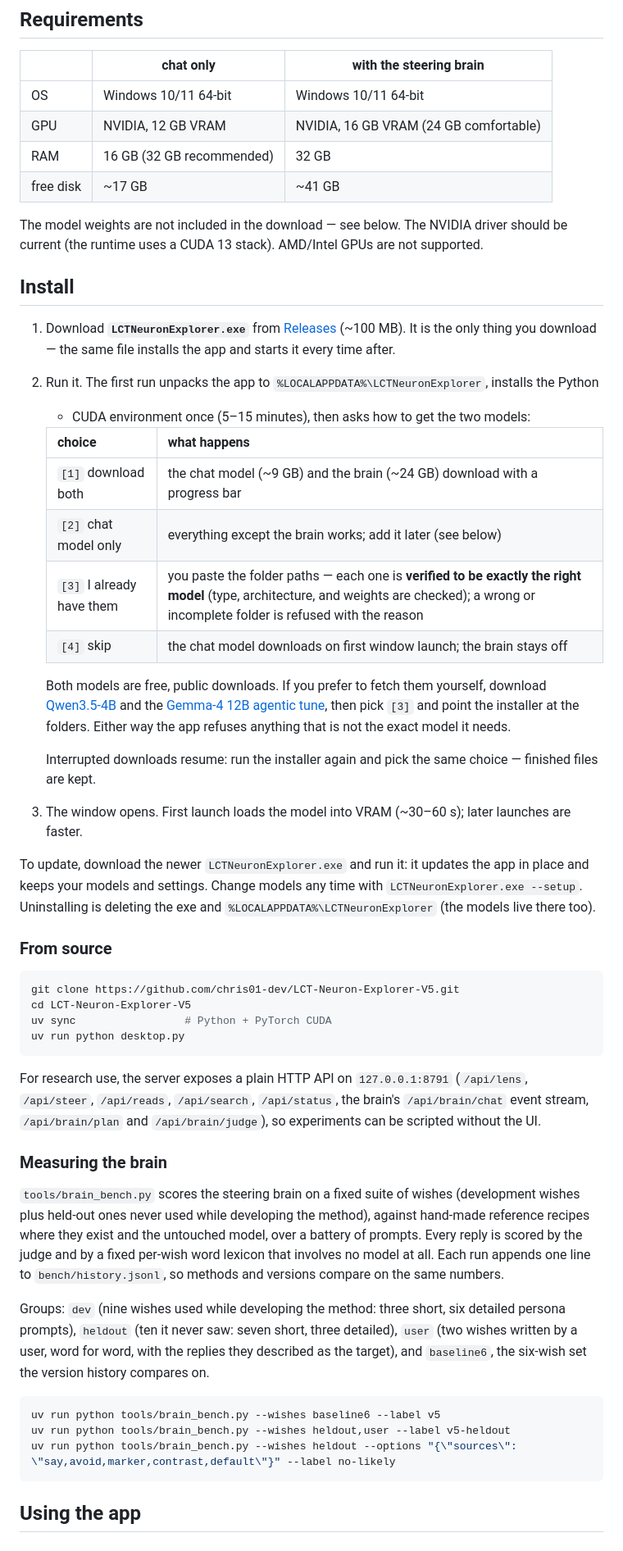
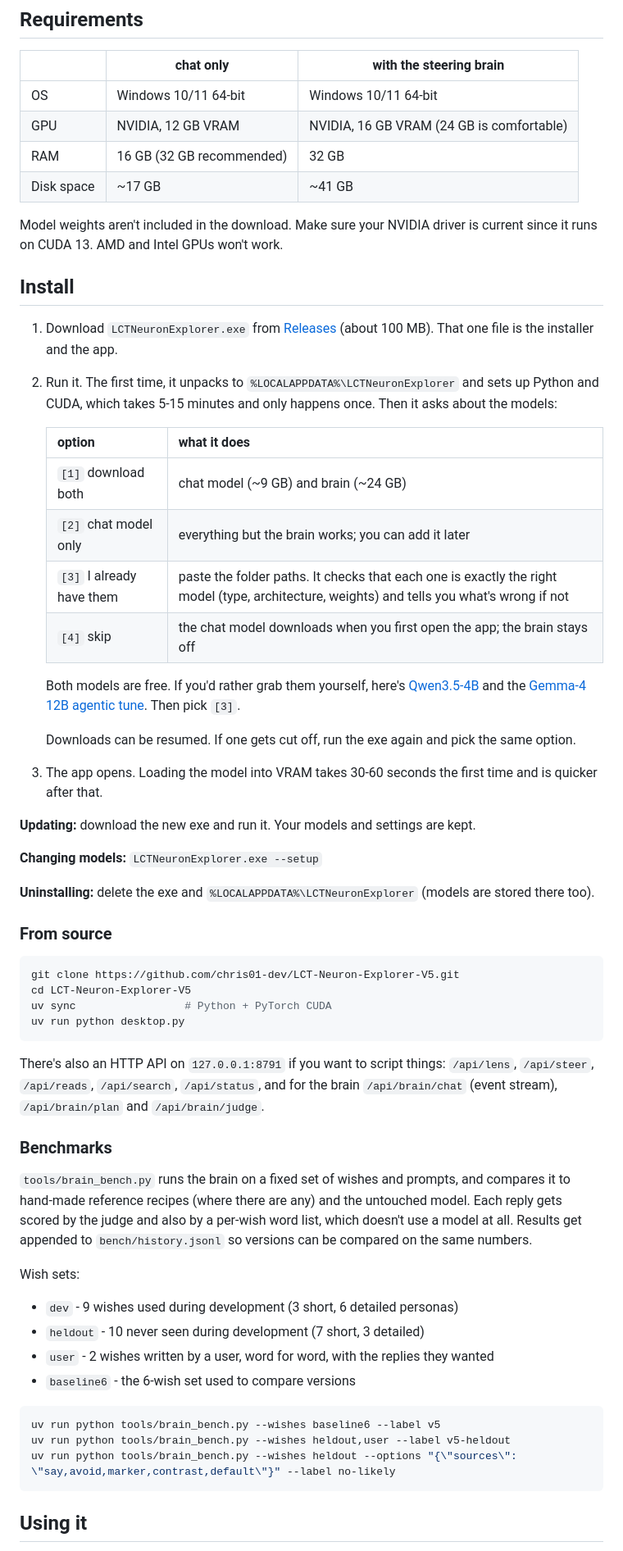
Before and after one commit to chris01-dev/LCT-Neuron-Explorer-V5, a Markdown page: README.md, the part around one of its changes. Shown at 82% size. Drawn GitHub-style.

````diff
--- a/README.md
+++ b/README.md
@@ -78,40 +73,42 @@ numbers, and it does not overclaim what any single neuron "means."
 | | chat only | with the steering brain |
 |---|---|---|
 | OS | Windows 10/11 64-bit | Windows 10/11 64-bit |
-| GPU | NVIDIA, 12 GB VRAM | NVIDIA, 16 GB VRAM (24 GB comfortable) |
+| GPU | NVIDIA, 12 GB VRAM | NVIDIA, 16 GB VRAM (24 GB is comfortable) |
 | RAM | 16 GB (32 GB recommended) | 32 GB |
-| free disk | ~17 GB | ~41 GB |
+| Disk space | ~17 GB | ~41 GB |
 
-The model weights are not included in the download — see below. The NVIDIA driver should be
-current (the runtime uses a CUDA 13 stack). AMD/Intel GPUs are not supported.
+Model weights aren't included in the download. Make sure your NVIDIA driver is current since it runs
+on CUDA 13. AMD and Intel GPUs won't work.
 
 ## Install
 
-1. Download **`LCTNeuronExplorer.exe`** from [Releases](../../releases) (~100 MB). It is the only
-   thing you download — the same file installs the app and starts it every time after.
-2. Run it. The first run unpacks the app to `%LOCALAPPDATA%\LCTNeuronExplorer`, installs the Python
-   + CUDA environment once (5–15 minutes), then asks how to get the two models:
+1. Download `LCTNeuronExplorer.exe` from [Releases](../../releases) (about 100 MB). That one file is
+   the installer and the app.
+2. Run it. The first time, it unpacks to `%LOCALAPPDATA%\LCTNeuronExplorer` and sets up Python and
+   CUDA, which takes 5-15 minutes and only happens once. Then it asks about the models:
 
-   | choice | what happens |
+   | option | what it does |
    |---|---|
-   | `[1]` download both | the chat model (~9 GB) and the brain (~24 GB) download with a progress bar |
-   | `[2]` chat model only | everything except the brain works; add it later (see below) |
-   | `[3]` I already have them | you paste the folder paths — each one is **verified to be exactly the right model** (type, architecture, and weights are checked); a wrong or incomplete folder is refused with the reason |
-   | `[4]` skip | the chat model downloads on first window launch; the brain stays off |
+   | `[1]` download both | chat model (~9 GB) and brain (~24 GB) |
+   | `[2]` chat model only | everything but the brain works; you can add it later |
+   | `[3]` I already have them | paste the folder paths. It checks that each one is exactly the right model (type, architecture, weights) and tells you what's wrong if not |
+   | `[4]` skip | the chat model downloads when you first open the app; the brain stays off |
 
-   Both models are free, public downloads. If you prefer to fetch them yourself, download
+   Both models are free. If you'd rather grab them yourself, here's
    [Qwen3.5-4B](https://huggingface.co/Qwen/Qwen3.5-4B) and the
-   [Gemma-4 12B agentic tune](https://huggingface.co/yuxinlu1/gemma-4-12B-agentic-fable5-composer2.5-v2-3.5x-tau2),
-   then pick `[3]` and point the installer at the folders. Either way the app refuses anything
-   that is not the exact model it needs.
+   [Gemma-4 12B agentic tune](https://huggingface.co/yuxinlu1/gemma-4-12B-agentic-fable5-composer2.5-v2-3.5x-tau2).
+   Then pick `[3]`.
 
-   Interrupted downloads resume: run the installer again and pick the same choice — finished files
-   are kept.
-3. The window opens. First launch loads the model into VRAM (~30–60 s); later launches are faster.
+   Downloads can be resumed. If one gets cut off, run the exe again and pick the same option.
+3. The app opens. Loading the model into VRAM takes 30-60 seconds the first time and is quicker
+   after that.
 
-To update, download the newer `LCTNeuronExplorer.exe` and run it: it updates the app in place and
-keeps your models and settings. Change models any time with `LCTNeuronExplorer.exe --setup`. Uninstalling is deleting the exe and
-`%LOCALAPPDATA%\LCTNeuronExplorer` (the models live there too).
+**Updating:** download the new exe and run it. Your models and settings are kept.
+
+**Changing models:** `LCTNeuronExplorer.exe --setup`
+
+**Uninstalling:** delete the exe and `%LOCALAPPDATA%\LCTNeuronExplorer` (models are stored there
+too).
 
 ### From source
 
@@ -122,23 +119,23 @@ uv sync                 # Python + PyTorch CUDA
 uv run python desktop.py
 ```
 
-For research use, the server exposes a plain HTTP API on `127.0.0.1:8791`
-(`/api/lens`, `/api/steer`, `/api/reads`, `/api/search`, `/api/status`, the brain's
-`/api/brain/chat` event stream, `/api/brain/plan` and `/api/brain/judge`), so experiments can be
-scripted without the UI.
+There's also an HTTP API on `127.0.0.1:8791` if you want to script things: `/api/lens`,
+`/api/steer`, `/api/reads`, `/api/search`, `/api/status`, and for the brain `/api/brain/chat`
+(event stream), `/api/brain/plan` and `/api/brain/judge`.
 
-### Measuring the brain
+### Benchmarks
 
-`tools/brain_bench.py` scores the steering brain on a fixed suite of wishes (development wishes plus
-held-out ones never used while developing the method), against hand-made reference recipes where
-they exist and the untouched model, over a battery of prompts. Every reply is scored by the judge and
-by a fixed per-wish word lexicon that involves no model at all. Each run appends one line to
-`bench/history.jsonl`, so methods and versions compare on the same numbers.
+`tools/brain_bench.py` runs the brain on a fixed set of wishes and prompts, and compares it to
+hand-made reference recipes (where there are any) and the untouched model. Each reply gets scored by
+the judge and also by a per-wish word list, which doesn't use a model at all. Results get appended to
+`bench/history.jsonl` so versions can be compared on the same numbers.
 
-Groups: `dev` (nine wishes used while developing the method: three short, six detailed persona
-prompts), `heldout` (ten it never saw: seven short, three detailed), `user` (two wishes written by a
-user, word for word, with the replies they described as the target), and `baseline6`, the six-wish
-set the version history compares on.
+Wish sets:
+
+- `dev` - 9 wishes used during development (3 short, 6 detailed personas)
+- `heldout` - 10 never seen during development (7 short, 3 detailed)
+- `user` - 2 wishes written by a user, word for word, with the replies they wanted
+- `baseline6` - the 6-wish set used to compare versions
 
 ```powershell
 uv run python tools/brain_bench.py --wishes baseline6 --label v5
@@ -146,5 +143,5 @@ uv run python tools/brain_bench.py --wishes heldout,user --label v5-heldout
 uv run python tools/brain_bench.py --wishes heldout --options "{\"sources\": \"say,avoid,marker,contrast,default\"}" --label no-likely
 ```
 
-## Using the app
+## Using it
 
````
Also changed, not shown: other parts of README.md (+95 -103 lines).
